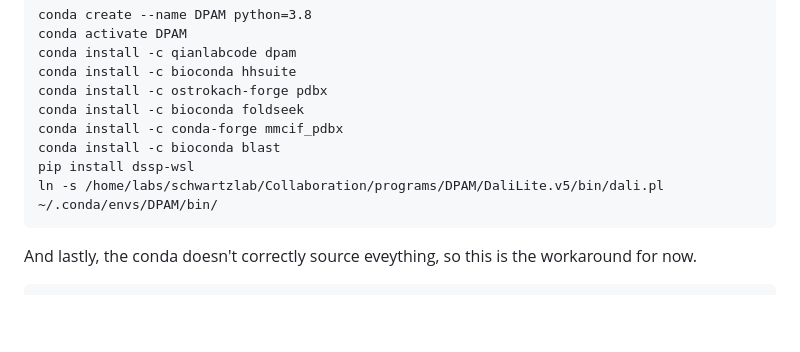
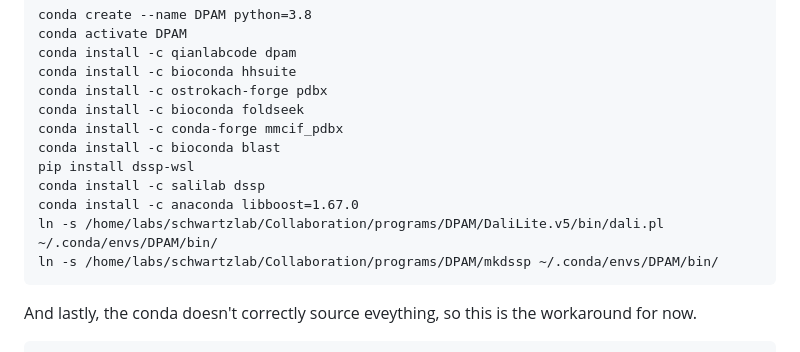
Before and after one commit to joegeorgeson/weizmann-workspace, a Markdown page: External_tools/DPAM-on-wexac.md, the part around the change. GitHub-like rendering; blank space fills up the shorter version.

````diff
--- a/External_tools/DPAM-on-wexac.md
+++ b/External_tools/DPAM-on-wexac.md
@@ -13,7 +13,10 @@ conda install -c bioconda foldseek
 conda install -c conda-forge mmcif_pdbx
 conda install -c bioconda blast
 pip install dssp-wsl
+conda install -c salilab dssp
+conda install -c anaconda libboost=1.67.0
 ln -s /home/labs/schwartzlab/Collaboration/programs/DPAM/DaliLite.v5/bin/dali.pl ~/.conda/envs/DPAM/bin/
+ln -s /home/labs/schwartzlab/Collaboration/programs/DPAM/mkdssp ~/.conda/envs/DPAM/bin/
 ```
 And lastly, the conda doesn't correctly source eveything, so this is the workaround for now.
 ```
````
